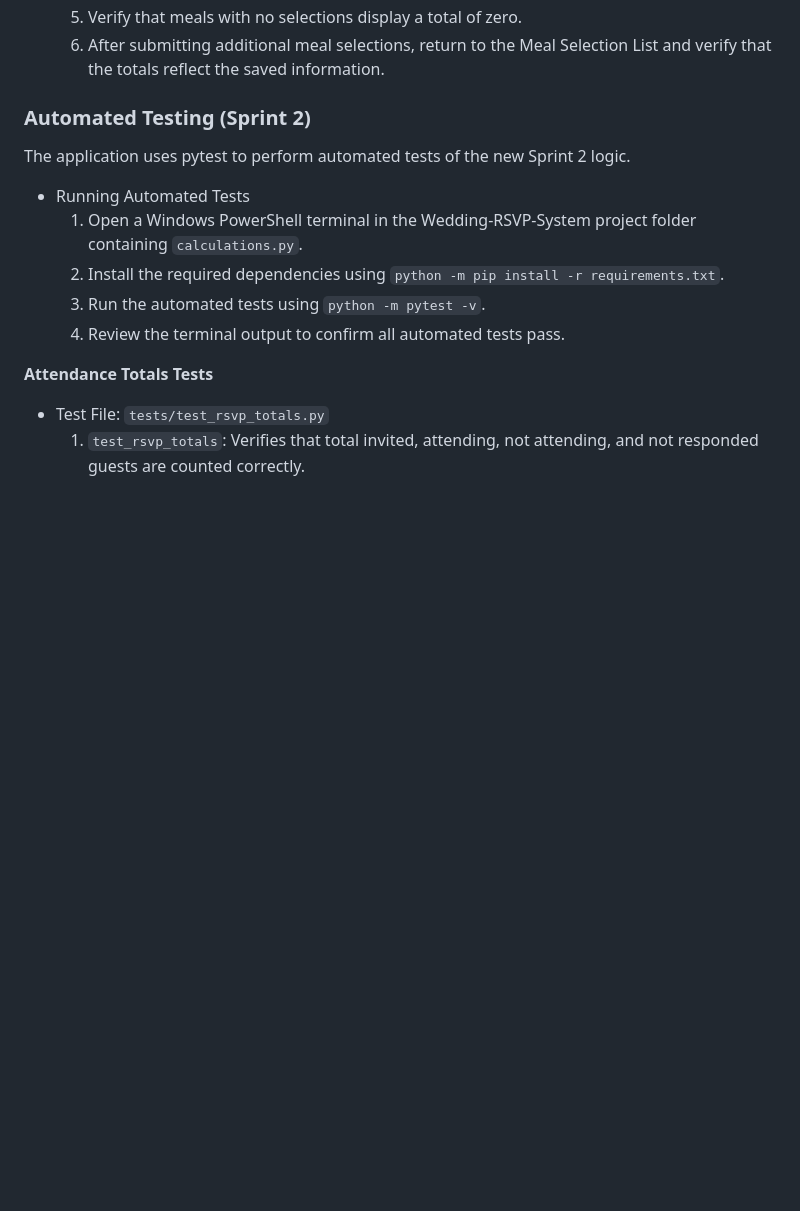
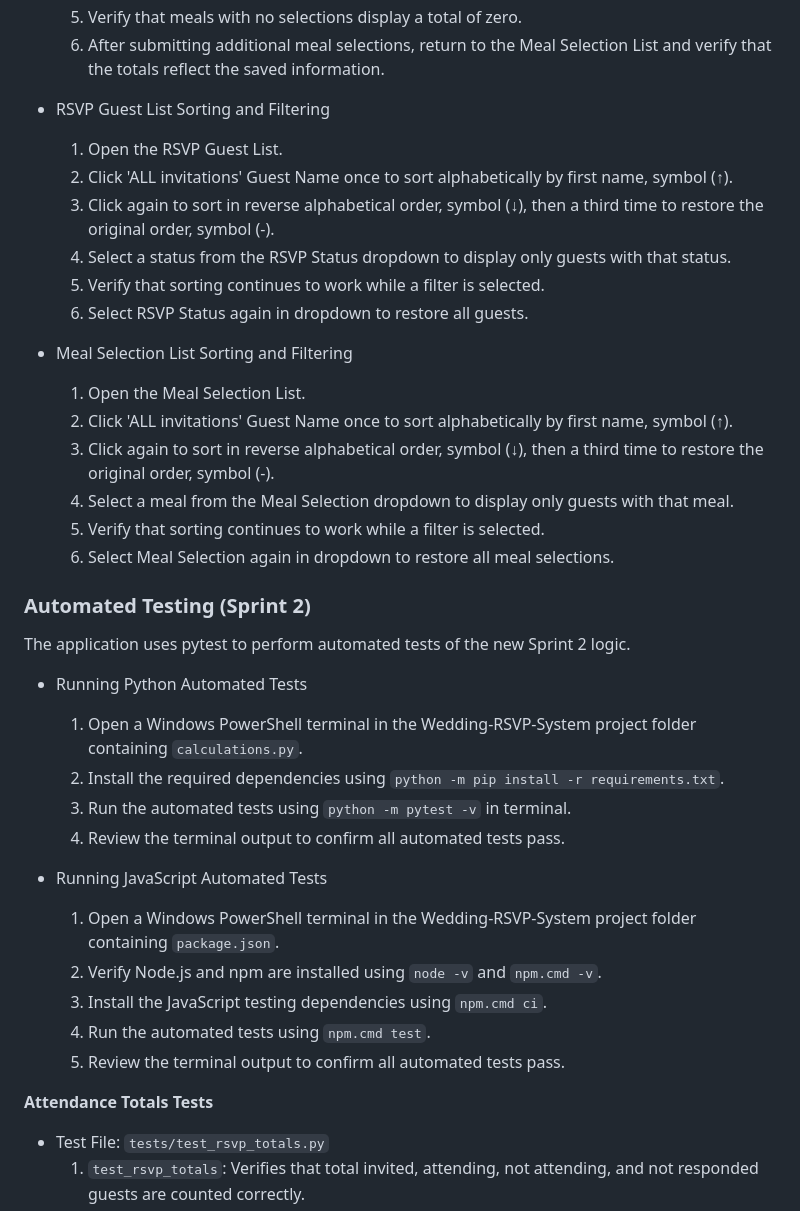
Before and after one commit to acurtis-cs/Wedding-RSVP-System, a Markdown page: README.md, the part around one of its changes. GitHub-like rendering; blank space fills up the shorter version.

Commit message:
Updated with new prerequisites, installation, functionality, testing, limitations

```diff
--- a/README.md
+++ b/README.md
@@ -164,17 +173,41 @@ The following steps are reviewer instructions for user stories completed during
     5. Verify that meals with no selections display a total of zero.
     6. After submitting additional meal selections, return to the Meal Selection List and verify that the totals reflect the saved information.
 
+- RSVP Guest List Sorting and Filtering
+    1. Open the RSVP Guest List.
+    2. Click 'ALL invitations' Guest Name once to sort alphabetically by first name, symbol (↑).
+    3. Click again to sort in reverse alphabetical order, symbol (↓), then a third time to restore the original order, symbol (-).
+    4. Select a status from the RSVP Status dropdown to display only guests with that status.
+    5. Verify that sorting continues to work while a filter is selected.
+    6. Select RSVP Status again in dropdown to restore all guests.
+
+- Meal Selection List Sorting and Filtering
+    1. Open the Meal Selection List.
+    2. Click 'ALL invitations' Guest Name once to sort alphabetically by first name, symbol (↑).
+    3. Click again to sort in reverse alphabetical order, symbol (↓), then a third time to restore the original order, symbol (-).
+    4. Select a meal from the Meal Selection dropdown to display only guests with that meal.
+    5. Verify that sorting continues to work while a filter is selected.
+    6. Select Meal Selection again in dropdown to restore all meal selections.
+
 
 
 ### Automated Testing (Sprint 2)
 
 The application uses pytest to perform automated tests of the new Sprint 2 logic.
 
-- Running Automated Tests
+- Running Python Automated Tests
     1. Open a Windows PowerShell terminal in the Wedding-RSVP-System project folder containing `calculations.py`.
     2. Install the required dependencies using `python -m pip install -r requirements.txt`.
-    3. Run the automated tests using `python -m pytest -v`.
+    3. Run the automated tests using `python -m pytest -v` in terminal.
     4. Review the terminal output to confirm all automated tests pass.
+
+- Running JavaScript Automated Tests
+    1. Open a Windows PowerShell terminal in the Wedding-RSVP-System project folder containing `package.json`.
+    2. Verify Node.js and npm are installed using `node -v` and `npm.cmd -v`.
+    3. Install the JavaScript testing dependencies using `npm.cmd ci`.
+    4. Run the automated tests using `npm.cmd test`.
+    5. Review the terminal output to confirm all automated tests pass.
+
 
 **Attendance Totals Tests**
 - Test File: `tests/test_rsvp_totals.py`
```
Also changed, not shown: other parts of README.md (+19 -3 lines).
